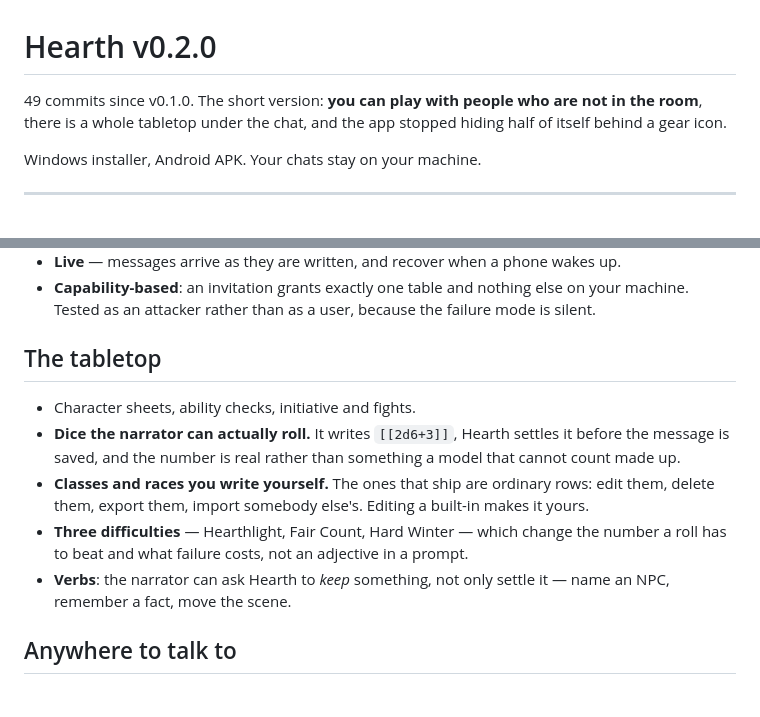
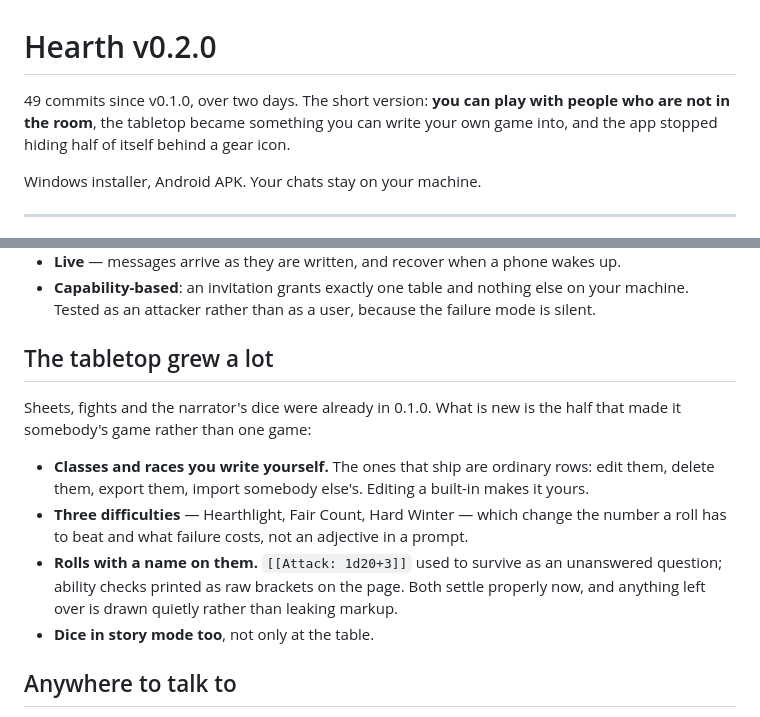
Before and after one commit to pokeberrypie/Hearth, a Markdown page: docs/release-v0.2.0.md, 2 parts joined by grey strips. GitHub-like rendering.

Commit message:
Release notes said the tabletop was new; it was not
Sheets, fights, verbs and the narrator's dice all shipped in v0.1.0 two days
ago. What 0.2.0 added is the half that makes it somebody's game rather than
one game — classes and races you write, difficulties, named rolls — and the
notes now say that instead of claiming the lot.

Co-Authored-By: Claude Opus 5 <noreply@anthropic.com>

```diff
--- a/docs/release-v0.2.0.md
+++ b/docs/release-v0.2.0.md
@@ -1,8 +1,9 @@
 # Hearth v0.2.0
 
-49 commits since v0.1.0. The short version: **you can play with people who are
-not in the room**, there is a whole tabletop under the chat, and the app stopped
-hiding half of itself behind a gear icon.
+49 commits since v0.1.0, over two days. The short version: **you can play with
+people who are not in the room**, the tabletop became something you can write
+your own game into, and the app stopped hiding half of itself behind a gear
+icon.
 
 Windows installer, Android APK. Your chats stay on your machine.
 
@@ -31,20 +32,22 @@ multiplayer in this corner of the hobby.
   on your machine. Tested as an attacker rather than as a user, because the
   failure mode is silent.
 
-## The tabletop
+## The tabletop grew a lot
 
-- Character sheets, ability checks, initiative and fights.
-- **Dice the narrator can actually roll.** It writes `[[2d6+3]]`, Hearth
-  settles it before the message is saved, and the number is real rather than
-  something a model that cannot count made up.
+Sheets, fights and the narrator's dice were already in 0.1.0. What is new is
+the half that made it somebody's game rather than one game:
+
 - **Classes and races you write yourself.** The ones that ship are ordinary
   rows: edit them, delete them, export them, import somebody else's. Editing a
   built-in makes it yours.
 - **Three difficulties** — Hearthlight, Fair Count, Hard Winter — which change
   the number a roll has to beat and what failure costs, not an adjective in a
   prompt.
-- **Verbs**: the narrator can ask Hearth to *keep* something, not only settle
-  it — name an NPC, remember a fact, move the scene.
+- **Rolls with a name on them.** `[[Attack: 1d20+3]]` used to survive as an
+  unanswered question; ability checks printed as raw brackets on the page.
+  Both settle properly now, and anything left over is drawn quietly rather than
+  leaking markup.
+- **Dice in story mode too**, not only at the table.
 
 ## Anywhere to talk to
 
```
